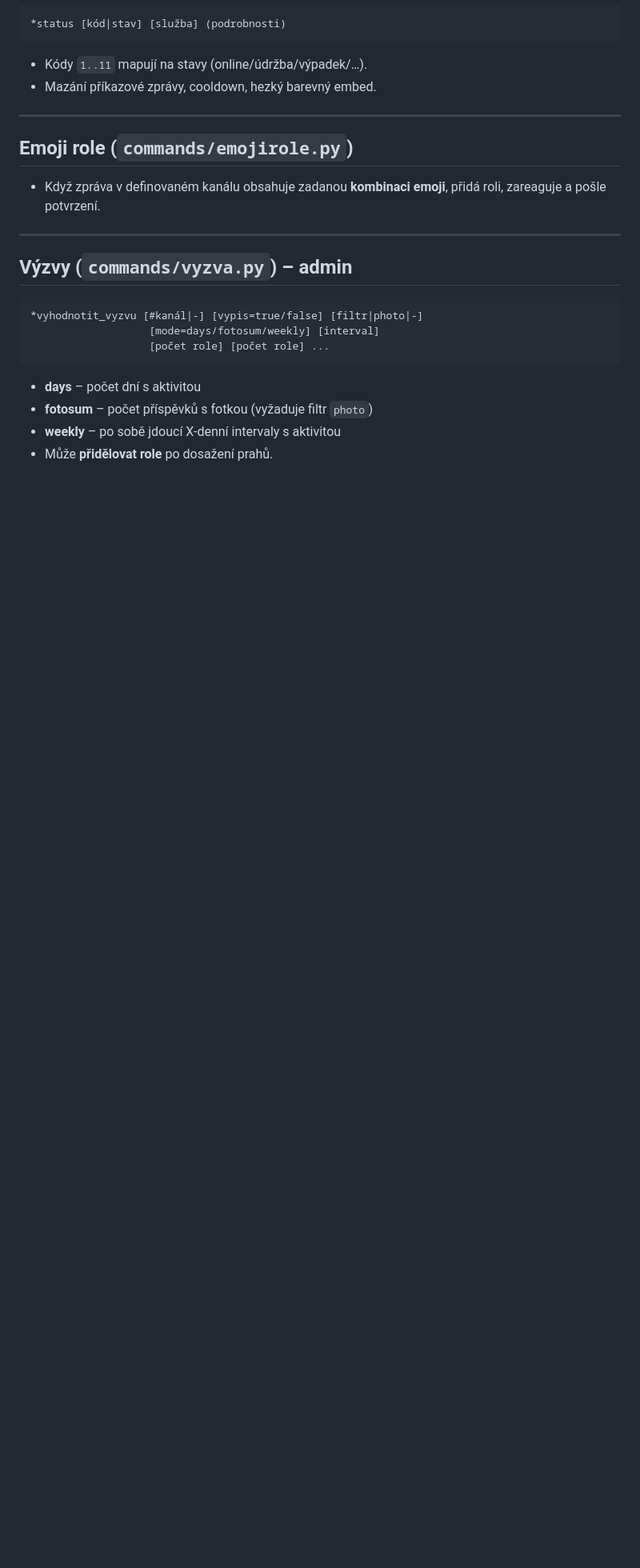
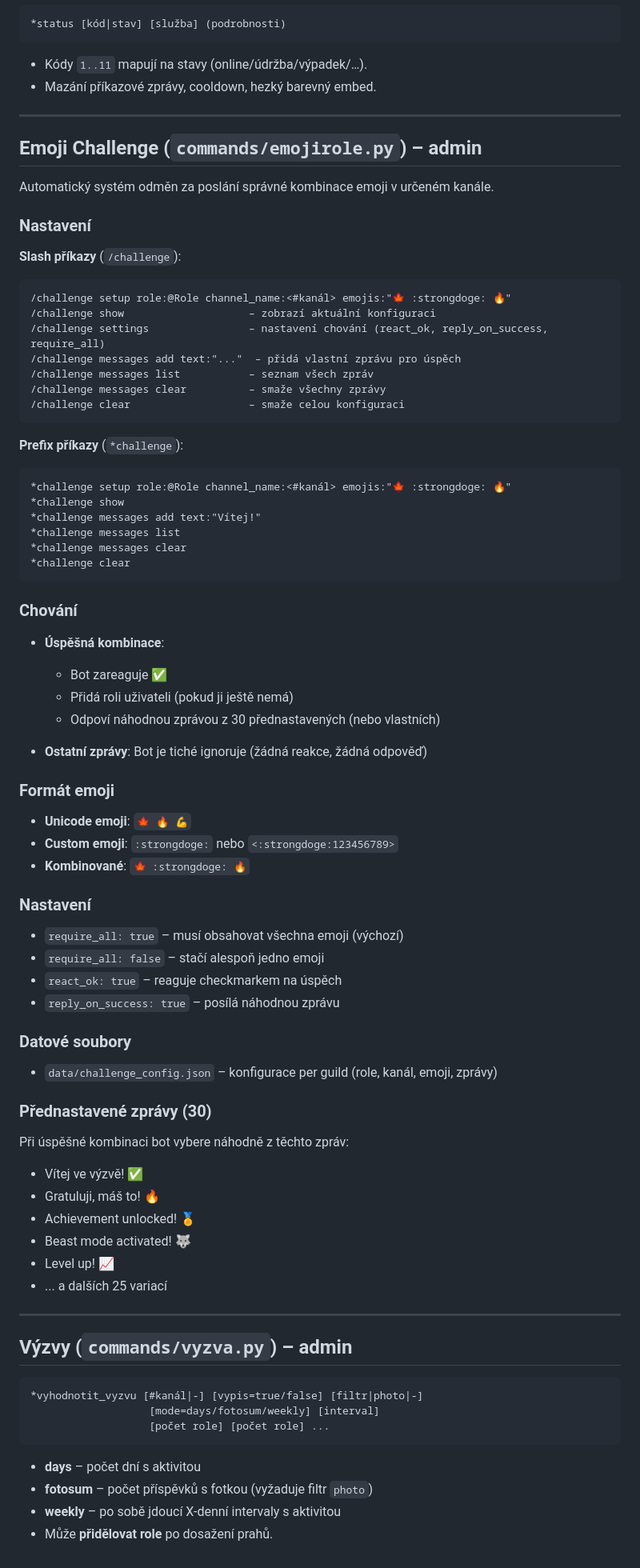
Before and after one commit to NePornu/Discord-bot, a Markdown page: discord-bot-docs/COMMANDS.md, the part around the change. Shown at 80% size. GitHub-like rendering; blank space fills up the shorter version.

````diff
--- a/discord-bot-docs/COMMANDS.md
+++ b/discord-bot-docs/COMMANDS.md
@@ -85,10 +85,64 @@ Konfigurace v souboru (`CONFIG = { ... }`): `REDIS_URL`, retenční dny, cooldow
 
 ---
 
-## Emoji role (`commands/emojirole.py`)
-- Když zpráva v definovaném kanálu obsahuje zadanou **kombinaci emoji**, přidá roli, zareaguje a pošle potvrzení.
+## Emoji Challenge (`commands/emojirole.py`) – admin
+Automatický systém odměn za poslání správné kombinace emoji v určeném kanále.
+
+### Nastavení
+**Slash příkazy** (`/challenge`):
+```
+/challenge setup role:@Role channel_name:<#kanál> emojis:"🍁 :strongdoge: 🔥"
+/challenge show                    – zobrazí aktuální konfiguraci
+/challenge settings                – nastavení chování (react_ok, reply_on_success, require_all)
+/challenge messages add text:"..."  – přidá vlastní zprávu pro úspěch
+/challenge messages list           – seznam všech zpráv
+/challenge messages clear          – smaže všechny zprávy
+/challenge clear                   – smaže celou konfiguraci
+```
+
+**Prefix příkazy** (`*challenge`):
+```
+*challenge setup role:@Role channel_name:<#kanál> emojis:"🍁 :strongdoge: 🔥"
+*challenge show
+*challenge messages add text:"Vítej!"
+*challenge messages list
+*challenge messages clear
+*challenge clear
+```
+
+### Chování
+- **Úspěšná kombinace**:
+  - Bot zareaguje ✅
+  - Přidá roli uživateli (pokud ji ještě nemá)
+  - Odpoví náhodnou zprávou z 30 přednastavených (nebo vlastních)
+
+- **Ostatní zprávy**: Bot je tiché ignoruje (žádná reakce, žádná odpověď)
+
+### Formát emoji
+- **Unicode emoji**: `🍁 🔥 💪`
+- **Custom emoji**: `:strongdoge:` nebo `<:strongdoge:123456789>`
+- **Kombinované**: `🍁 :strongdoge: 🔥`
+
+### Nastavení
+- `require_all: true` – musí obsahovat všechna emoji (výchozí)
+- `require_all: false` – stačí alespoň jedno emoji
+- `react_ok: true` – reaguje checkmarkem na úspěch
+- `reply_on_success: true` – posílá náhodnou zprávu
+
+### Datové soubory
+- `data/challenge_config.json` – konfigurace per guild (role, kanál, emoji, zprávy)
+
+### Přednastavené zprávy (30)
+Při úspěšné kombinaci bot vybere náhodně z těchto zpráv:
+- Vítej ve výzvě! ✅
+- Gratuluji, máš to! 🔥
+- Achievement unlocked! 🏅
+- Beast mode activated! 🐺
+- Level up! 📈
+- ... a dalších 25 variací
 
 ---
+
 
 ## Výzvy (`commands/vyzva.py`) – admin
 ```
````
